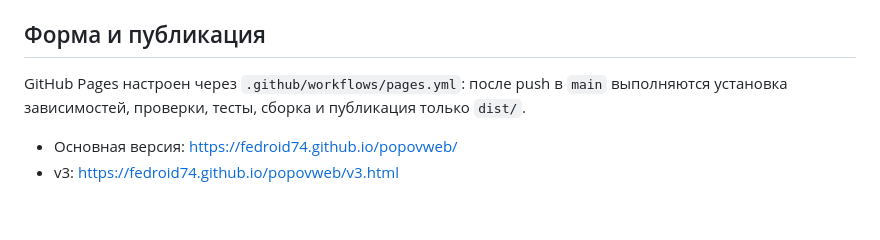
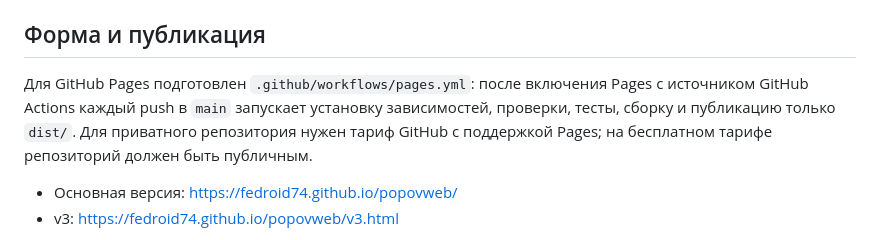
Before and after one commit to FeDroid74/popovweb, a Markdown page: README.md, the part around the change. Rendered like a GitHub page; blank space fills up the shorter version.

Commit message:
Document GitHub Pages eligibility requirement

```diff
--- a/README.md
+++ b/README.md
@@ -42,7 +42,7 @@ npm run build
 
 ## Форма и публикация
 
-GitHub Pages настроен через `.github/workflows/pages.yml`: после push в `main` выполняются установка зависимостей, проверки, тесты, сборка и публикация только `dist/`.
+Для GitHub Pages подготовлен `.github/workflows/pages.yml`: после включения Pages с источником GitHub Actions каждый push в `main` запускает установку зависимостей, проверки, тесты, сборку и публикацию только `dist/`. Для приватного репозитория нужен тариф GitHub с поддержкой Pages; на бесплатном тарифе репозиторий должен быть публичным.
 
 - Основная версия: https://fedroid74.github.io/popovweb/
 - v3: https://fedroid74.github.io/popovweb/v3.html
```
